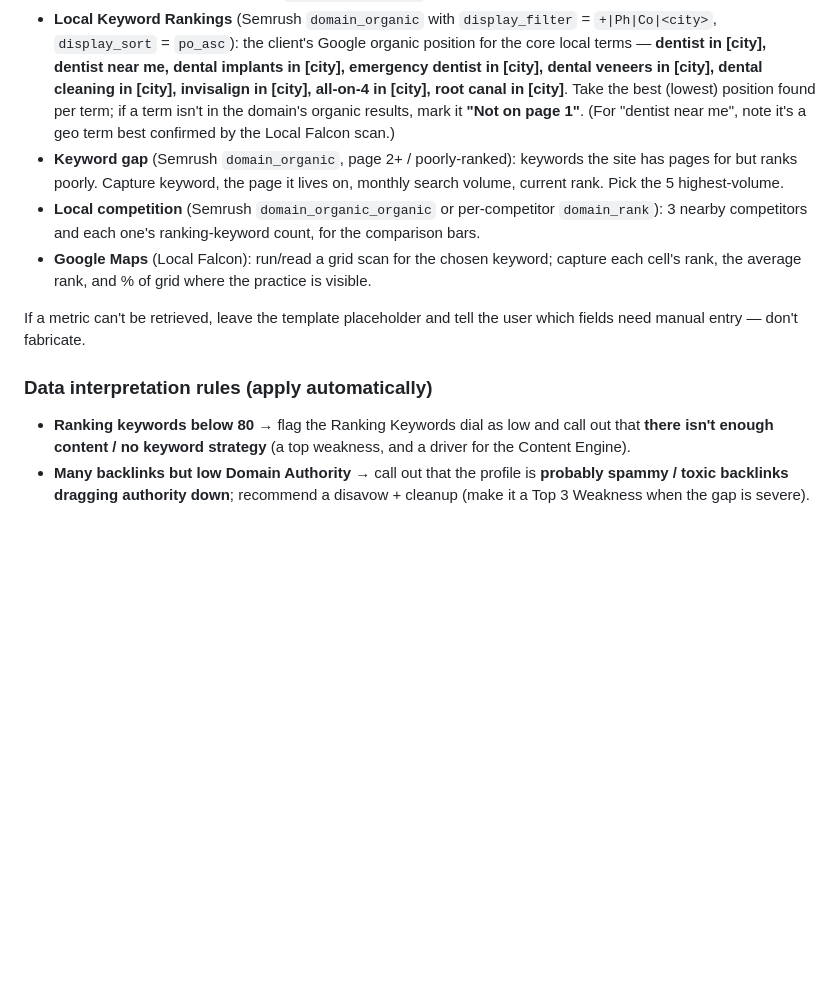
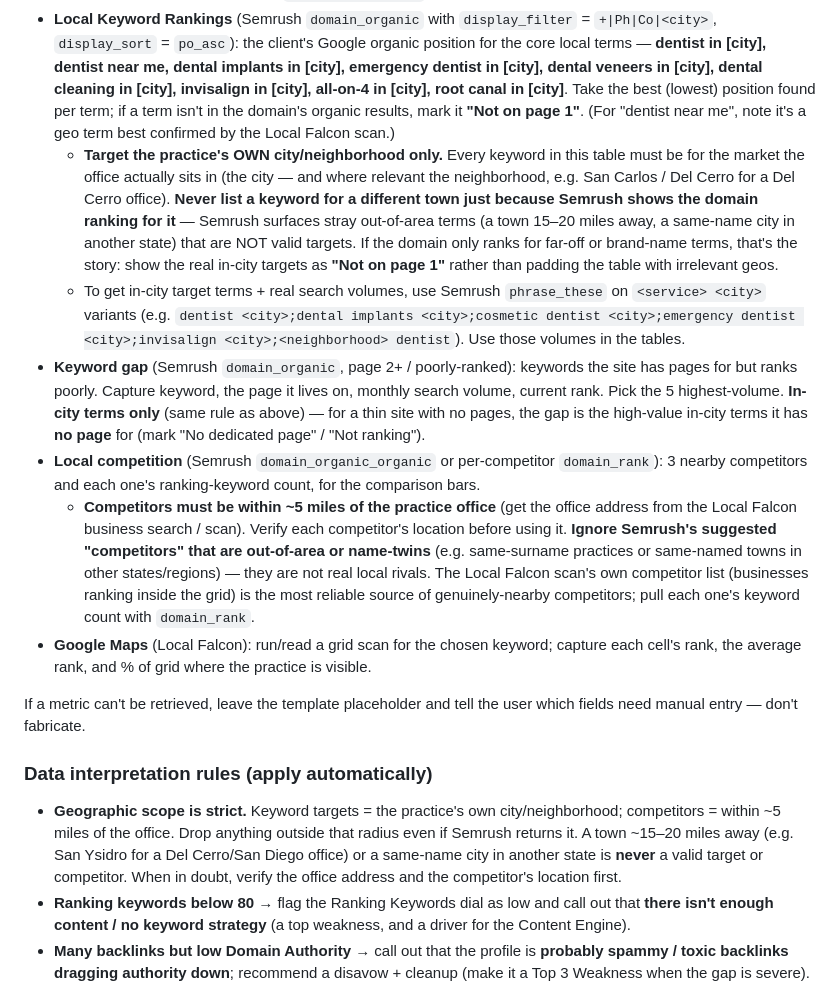
Before and after one commit to Dentist-Nerds-Smart-Dental-Marketing/reports, a Markdown page: .claude/commands/nerds-seo-report.md, the part around the change. GitHub-like rendering; blank space fills up the shorter version.

Commit message:
Update nerds-seo-report skill: enforce in-city keyword targeting & competitors within ~5 miles

```diff
--- a/.claude/commands/nerds-seo-report.md
+++ b/.claude/commands/nerds-seo-report.md
@@ -46,14 +46,18 @@ Pull for the client's domain:
 - **Search Visibility** (Semrush `domain_rank` overview): organic monthly traffic, total ranking keywords. (AI Visibility dial is an estimate informed by the Step 1 AEO answer.)
 - **Authority & Backlinks** (Semrush `backlink_research`): total backlinks, Authority/Domain score, toxic/spam %.
 - **Local Keyword Rankings** (Semrush `domain_organic` with `display_filter` = `+|Ph|Co|<city>`, `display_sort` = `po_asc`): the client's Google organic position for the core local terms — **dentist in [city], dentist near me, dental implants in [city], emergency dentist in [city], dental veneers in [city], dental cleaning in [city], invisalign in [city], all-on-4 in [city], root canal in [city]**. Take the best (lowest) position found per term; if a term isn't in the domain's organic results, mark it **"Not on page 1"**. (For "dentist near me", note it's a geo term best confirmed by the Local Falcon scan.)
-- **Keyword gap** (Semrush `domain_organic`, page 2+ / poorly-ranked): keywords the site has pages for but ranks poorly. Capture keyword, the page it lives on, monthly search volume, current rank. Pick the 5 highest-volume.
+  - **Target the practice's OWN city/neighborhood only.** Every keyword in this table must be for the market the office actually sits in (the city — and where relevant the neighborhood, e.g. San Carlos / Del Cerro for a Del Cerro office). **Never list a keyword for a different town just because Semrush shows the domain ranking for it** — Semrush surfaces stray out-of-area terms (a town 15–20 miles away, a same-name city in another state) that are NOT valid targets. If the domain only ranks for far-off or brand-name terms, that's the story: show the real in-city targets as **"Not on page 1"** rather than padding the table with irrelevant geos.
+  - To get in-city target terms + real search volumes, use Semrush `phrase_these` on `<service> <city>` variants (e.g. `dentist <city>;dental implants <city>;cosmetic dentist <city>;emergency dentist <city>;invisalign <city>;<neighborhood> dentist`). Use those volumes in the tables.
+- **Keyword gap** (Semrush `domain_organic`, page 2+ / poorly-ranked): keywords the site has pages for but ranks poorly. Capture keyword, the page it lives on, monthly search volume, current rank. Pick the 5 highest-volume. **In-city terms only** (same rule as above) — for a thin site with no pages, the gap is the high-value in-city terms it has **no page** for (mark "No dedicated page" / "Not ranking").
 - **Local competition** (Semrush `domain_organic_organic` or per-competitor `domain_rank`): 3 nearby competitors and each one's ranking-keyword count, for the comparison bars.
+  - **Competitors must be within ~5 miles of the practice office** (get the office address from the Local Falcon business search / scan). Verify each competitor's location before using it. **Ignore Semrush's suggested "competitors" that are out-of-area or name-twins** (e.g. same-surname practices or same-named towns in other states/regions) — they are not real local rivals. The Local Falcon scan's own competitor list (businesses ranking inside the grid) is the most reliable source of genuinely-nearby competitors; pull each one's keyword count with `domain_rank`.
 - **Google Maps** (Local Falcon): run/read a grid scan for the chosen keyword; capture each cell's rank, the average rank, and % of grid where the practice is visible.
 
 If a metric can't be retrieved, leave the template placeholder and tell the user which fields need manual entry — don't fabricate.
 
 ### Data interpretation rules (apply automatically)
 
+- **Geographic scope is strict.** Keyword targets = the practice's own city/neighborhood; competitors = within ~5 miles of the office. Drop anything outside that radius even if Semrush returns it. A town ~15–20 miles away (e.g. San Ysidro for a Del Cerro/San Diego office) or a same-name city in another state is **never** a valid target or competitor. When in doubt, verify the office address and the competitor's location first.
 - **Ranking keywords below 80** → flag the Ranking Keywords dial as low and call out that **there isn't enough content / no keyword strategy** (a top weakness, and a driver for the Content Engine).
 - **Many backlinks but low Domain Authority** → call out that the profile is **probably spammy / toxic backlinks dragging authority down**; recommend a disavow + cleanup (make it a Top 3 Weakness when the gap is severe).
 - Reflect these in both the dial flags/notes and the Top 3 Weaknesses.
```
